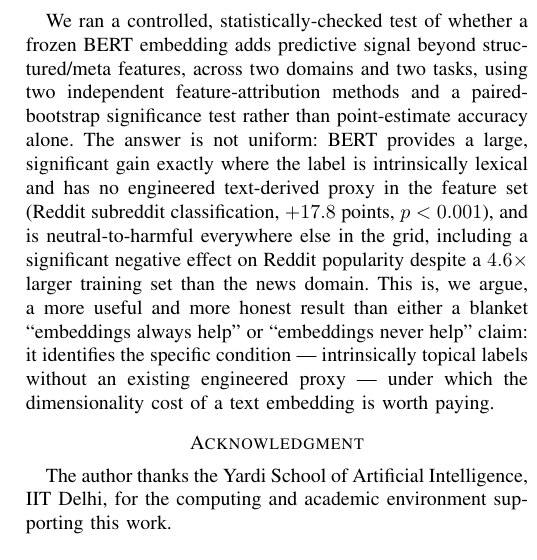
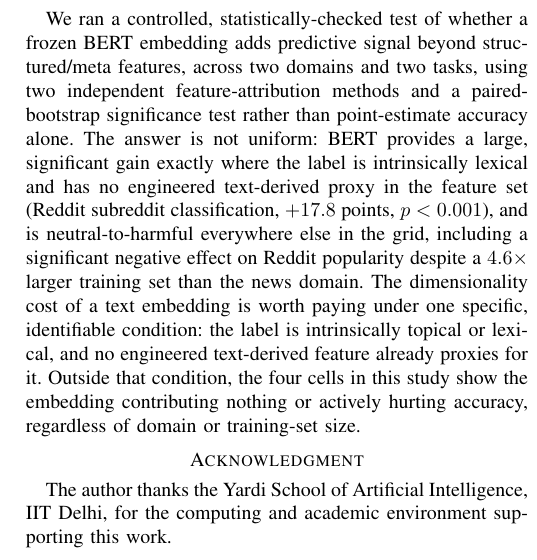
Before and after one commit to Ayush121511/OnlineNewsPopularity, a LaTeX paper (paper/main.tex): part of one column of page 6 of 6, cut so that both start at the same text. Compiled offline with pdfLaTeX.

Commit message:
Rewrite conclusion's closing sentence
Drop the "more useful and more honest than a blanket claim"
self-assessment; state the practical takeaway directly instead.

```diff
--- a/paper/main.tex
+++ b/paper/main.tex
@@ -322,7 +322,7 @@ This suggests a practical heuristic for deciding whether a text-embedding block
 
 \section{Conclusion}
 
-We ran a controlled, statistically-checked test of whether a frozen BERT embedding adds predictive signal beyond structured/meta features, across two domains and two tasks, using two independent feature-attribution methods and a paired-bootstrap significance test rather than point-estimate accuracy alone. The answer is not uniform: BERT provides a large, significant gain exactly where the label is intrinsically lexical and has no engineered text-derived proxy in the feature set (Reddit subreddit classification, $+17.8$ points, $p<0.001$), and is neutral-to-harmful everywhere else in the grid, including a significant negative effect on Reddit popularity despite a $4.6\times$ larger training set than the news domain. This is, we argue, a more useful and more honest result than either a blanket ``embeddings always help'' or ``embeddings never help'' claim: it identifies the specific condition --- intrinsically topical labels without an existing engineered proxy --- under which the dimensionality cost of a text embedding is worth paying.
+We ran a controlled, statistically-checked test of whether a frozen BERT embedding adds predictive signal beyond structured/meta features, across two domains and two tasks, using two independent feature-attribution methods and a paired-bootstrap significance test rather than point-estimate accuracy alone. The answer is not uniform: BERT provides a large, significant gain exactly where the label is intrinsically lexical and has no engineered text-derived proxy in the feature set (Reddit subreddit classification, $+17.8$ points, $p<0.001$), and is neutral-to-harmful everywhere else in the grid, including a significant negative effect on Reddit popularity despite a $4.6\times$ larger training set than the news domain. The dimensionality cost of a text embedding is worth paying under one specific, identifiable condition: the label is intrinsically topical or lexical, and no engineered text-derived feature already proxies for it. Outside that condition, the four cells in this study show the embedding contributing nothing or actively hurting accuracy, regardless of domain or training-set size.
 
 \section*{Acknowledgment}
 The author thanks the Yardi School of Artificial Intelligence, IIT Delhi, for the computing and academic environment supporting this work.
```
Also changed, not shown: paper/main.pdf.
